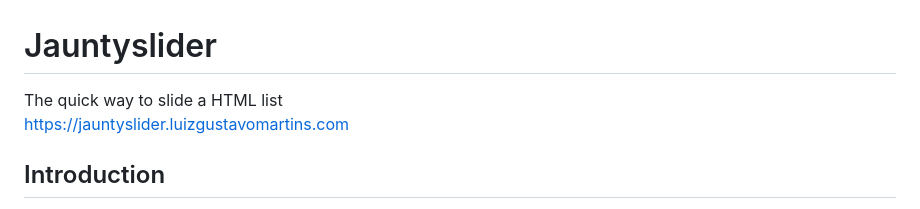
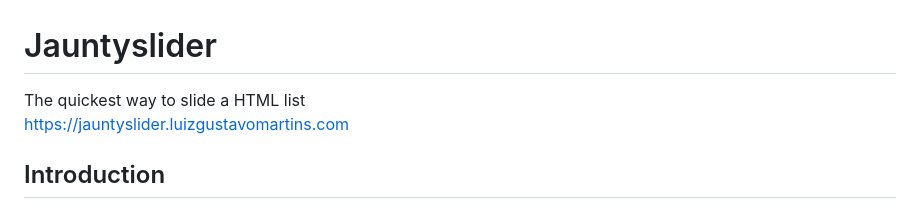
Before and after one commit to realmocaccino/jauntyslider, a Markdown page: README.md, the part around the change. GitHub-like rendering.

Commit message:
Quickest in README slogan

```diff
--- a/README.md
+++ b/README.md
@@ -1,5 +1,5 @@
 # Jauntyslider
-The quick way to slide a HTML list<br>https://jauntyslider.luizgustavomartins.com
+The quickest way to slide a HTML list<br>https://jauntyslider.luizgustavomartins.com
 
 ## Introduction
 Jauntyslider lets you create a slider from your HTML list with just one step. All you need to do is attach the attibute *data-jauntyslider* on the  list like the example below:
```
